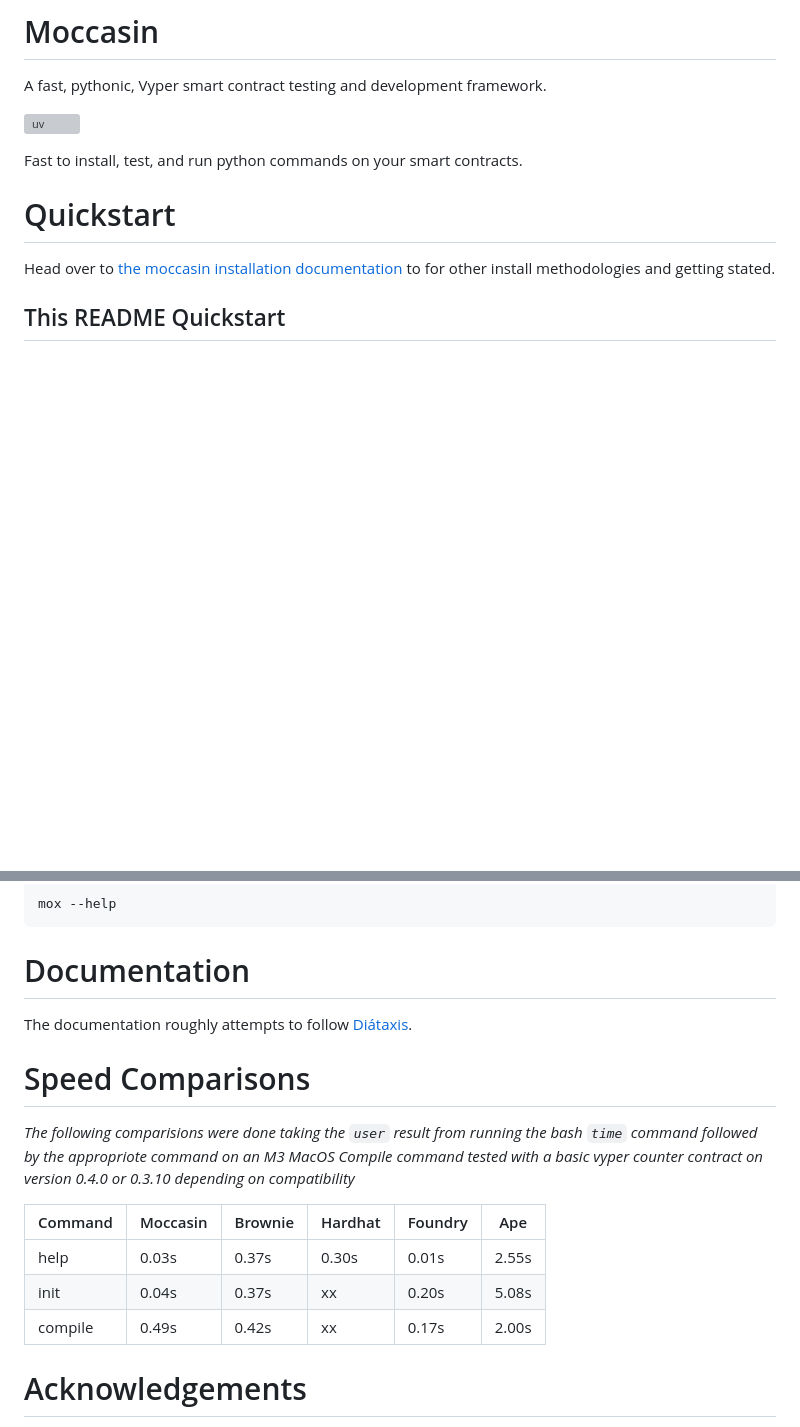
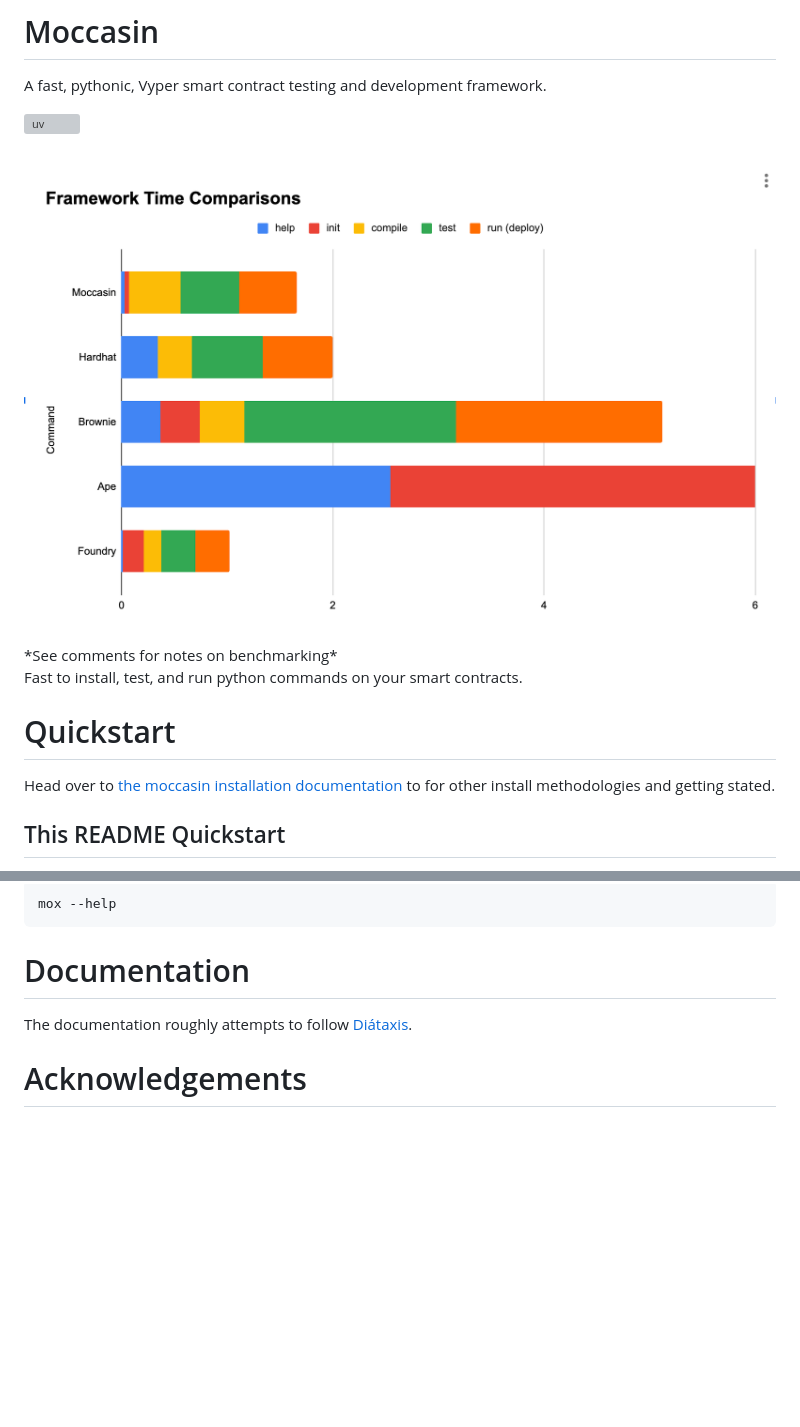
Before and after one commit to Cyfrin/moccasin, a Markdown page: README.md, 2 parts joined by grey strips. Drawn GitHub-style; pictures changed too: docs/source/_static/speed-comparisons.png (added); blank space fills up the shorter version; grey boxes are pictures that could not be loaded.

Commit message:
added benchmark

```diff
--- a/README.md
+++ b/README.md
@@ -7,12 +7,19 @@ A fast, pythonic, Vyper smart contract testing and development framework.
 
 [![uv](https://img.shields.io/endpoint?url=https://raw.githubusercontent.com/astral-sh/uv/main/assets/badge/v0.json)](https://github.com/astral-sh/uv)
 
-<!-- <p align="center">
+<p align="center">
     <br />
     <a href="https://cyfrin.io/">
-        <img src="./img/moccasin-logo.png" width="250" alt=""/></a>
+        <img src="./docs/source/_static/speed-comparisons.png" width="1000" alt=""/></a>
     <br />
-</p> -->
+</p>
+*See comments for notes on benchmarking*
+
+<!-- # Speed Comparisons
+
+*The above comparisions were done taking the `user` result from running the bash `time` command followed by the appropriote command on an M3 MacOS*
+*Compile command tested with a basic vyper counter contract on version 0.4.0 or 0.3.10 depending on compatibility*
+*Test command tested with a basic vyper counter contract on version 0.4.0 or 0.3.10 depending on compatibility* -->
 
 Fast to install, test, and run python commands on your smart contracts.
 
@@ -38,19 +45,6 @@ mox --help
 
 The documentation roughly attempts to follow [Diátaxis](https://diataxis.fr/).
 
-# Speed Comparisons
-
-*The following comparisions were done taking the `user` result from running the bash `time` command followed by the appropriote command on an M3 MacOS*
-*Compile command tested with a basic vyper counter contract on version 0.4.0 or 0.3.10 depending on compatibility*
-
-
-| Command | Moccasin | Brownie | Hardhat | Foundry | Ape   |
-| ------- | -------- | ------- | ------- | ------- | ----- |
-| help    | 0.03s    | 0.37s   | 0.30s   | 0.01s   | 2.55s |
-| init    | 0.04s    | 0.37s   | xx      | 0.20s   | 5.08s |
-| compile | 0.49s    | 0.42s   | xx      | 0.17s   | 2.00s |
-
-
 # Acknowledgements
 
 - [brownie](https://github.com/eth-brownie/brownie)
```
